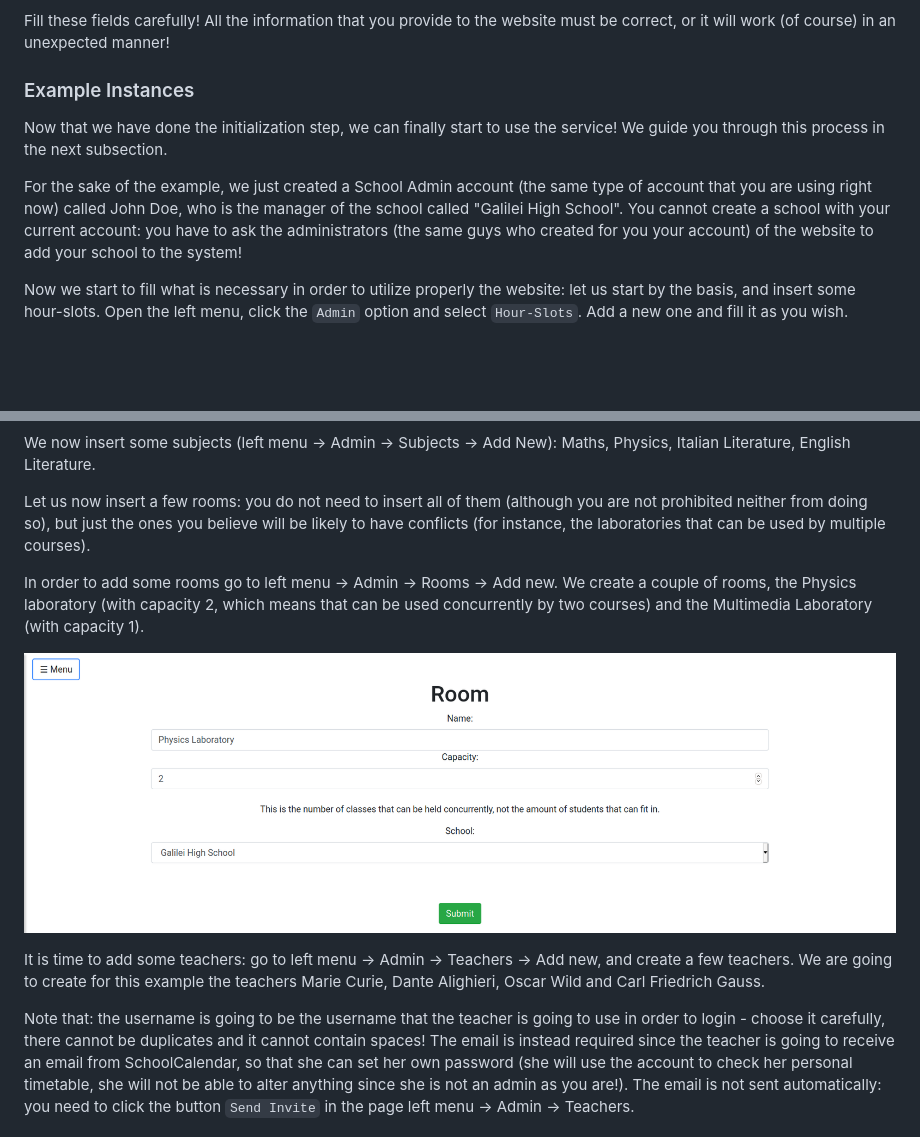
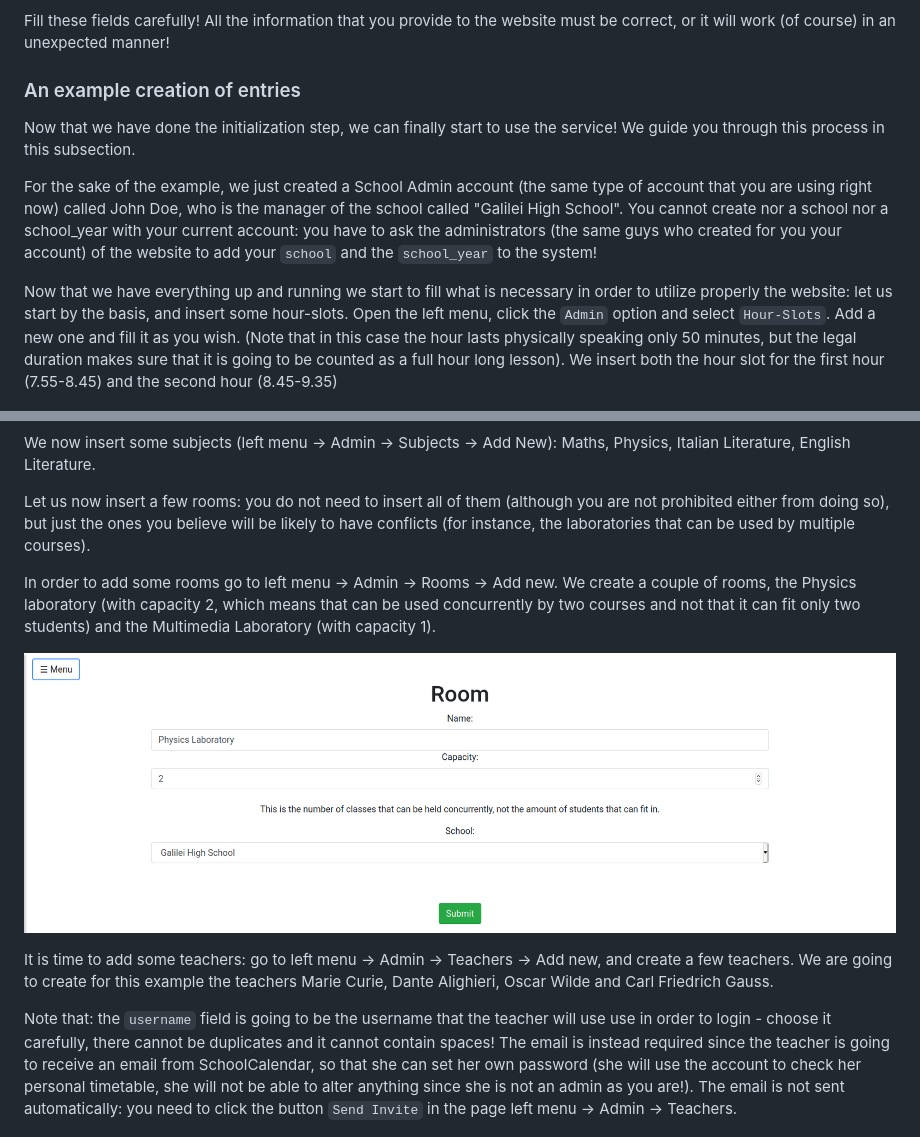
Before and after one commit to DHZ-calendar/SchoolCalendar, a Markdown page: README.md, 2 parts joined by grey strips. Drawn GitHub-style; blank space fills up the shorter version.

```diff
--- a/README.md
+++ b/README.md
@@ -44,12 +44,12 @@ Now open the menu at the upper left corner, click the `Admin` button, open the i
 
 Fill these fields carefully! All the information that you provide to the website must be correct, or it will work (of course) in an unexpected manner!
 
-### Example Instances
-Now that we have done the initialization step, we can finally start to use the service! We guide you through this process in the next subsection.
+### An example creation of entries
+Now that we have done the initialization step, we can finally start to use the service! We guide you through this process in this subsection.
 
-For the sake of the example, we just created a School Admin account (the same type of account that you are using right now) called John Doe, who is the manager of the school called "Galilei High School". You cannot create a school with your current account: you have to ask the administrators (the same guys who created for you your account) of the website to add your school to the system!
+For the sake of the example, we just created a School Admin account (the same type of account that you are using right now) called John Doe, who is the manager of the school called "Galilei High School". You cannot create nor a school nor a school_year with your current account: you have to ask the administrators (the same guys who created for you your account) of the website to add your `school` and the `school_year` to the system!
 
-Now we start to fill what is necessary in order to utilize properly the website: let us start by the basis, and insert some hour-slots. Open the left menu, click the `Admin` option and select `Hour-Slots`. Add a new one and fill it as you wish.
+Now that we have everything up and running we start to fill what is necessary in order to utilize properly the website: let us start by the basis, and insert some hour-slots. Open the left menu, click the `Admin` option and select `Hour-Slots`. Add a new one and fill it as you wish. (Note that in this case the hour lasts physically speaking only 50 minutes, but the legal duration makes sure that it is going to be counted as a full hour long lesson). We insert both the hour slot for the first hour (7.55-8.45) and the second hour (8.45-9.35)
 
 ![HourSlotCreate](readme_pics/HourSlotInsertion.png)
 
@@ -63,15 +63,15 @@ We now insert a few courses (1A, 2A, 3A, 4A, 5A): go to left menu -> Admin -> Co
 
 We now insert some subjects (left menu -> Admin -> Subjects -> Add New): Maths, Physics, Italian Literature, English Literature.
 
-Let us now insert a few rooms: you do not need to insert all of them (although you are not prohibited neither from doing so), but just the ones you believe will be likely to have conflicts (for instance, the laboratories that can be used by multiple courses).
+Let us now insert a few rooms: you do not need to insert all of them (although you are not prohibited either from doing so), but just the ones you believe will be likely to have conflicts (for instance, the laboratories that can be used by multiple courses).
 
-In order to add some rooms go to left menu -> Admin -> Rooms -> Add new. We create a couple of rooms, the Physics laboratory (with capacity 2, which means that can be used concurrently by two courses) and the Multimedia Laboratory (with capacity 1).
+In order to add some rooms go to left menu -> Admin -> Rooms -> Add new. We create a couple of rooms, the Physics laboratory (with capacity 2, which means that can be used concurrently by two courses and not that it can fit only two students) and the Multimedia Laboratory (with capacity 1).
 
 ![RoomCreation](readme_pics/rooms_creation.png)
 
-It is time to add some teachers: go to left menu -> Admin -> Teachers -> Add new, and create a few teachers. We are going to create for this example the teachers Marie Curie, Dante Alighieri, Oscar Wild and Carl Friedrich Gauss.
+It is time to add some teachers: go to left menu -> Admin -> Teachers -> Add new, and create a few teachers. We are going to create for this example the teachers Marie Curie, Dante Alighieri, Oscar Wilde and Carl Friedrich Gauss.
 
-Note that: the username is going to be the username that the teacher is going to use in order to login - choose it carefully, there cannot be duplicates and it cannot contain spaces! The email is instead required since the teacher is going to receive an email from SchoolCalendar, so that she can set her own password (she will use the account to check her personal timetable, she will not be able to alter anything since she is not an admin as you are!). The email is not sent automatically: you need to click the button `Send Invite` in the page left menu -> Admin -> Teachers.
+Note that: the `username` field is going to be the username that the teacher will use use in order to login - choose it carefully, there cannot be duplicates and it cannot contain spaces! The email is instead required since the teacher is going to receive an email from SchoolCalendar, so that she can set her own password (she will use the account to check her personal timetable, she will not be able to alter anything since she is not an admin as you are!). The email is not sent automatically: you need to click the button `Send Invite` in the page left menu -> Admin -> Teachers.
 
 ![TeacherCreate](readme_pics/teacher_create.png)
 
```
Also changed, not shown: other parts of README.md (+31 -3 lines), readme_pics/Assign_teacher.png (added), readme_pics/Hour_Slot_split.png (added), readme_pics/No_room_add_lecture.png (added), readme_pics/conflict_red_hour_slot.png (added).
